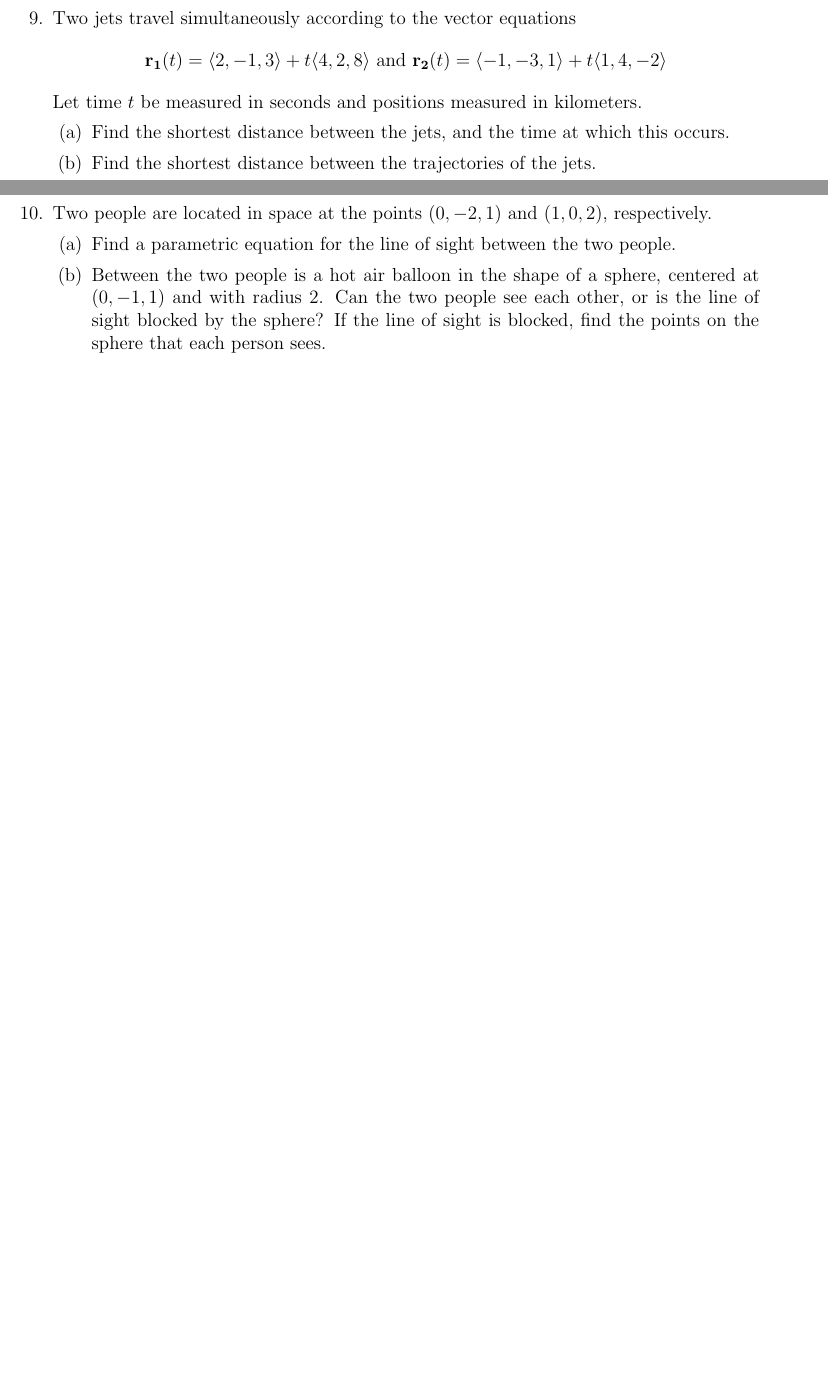
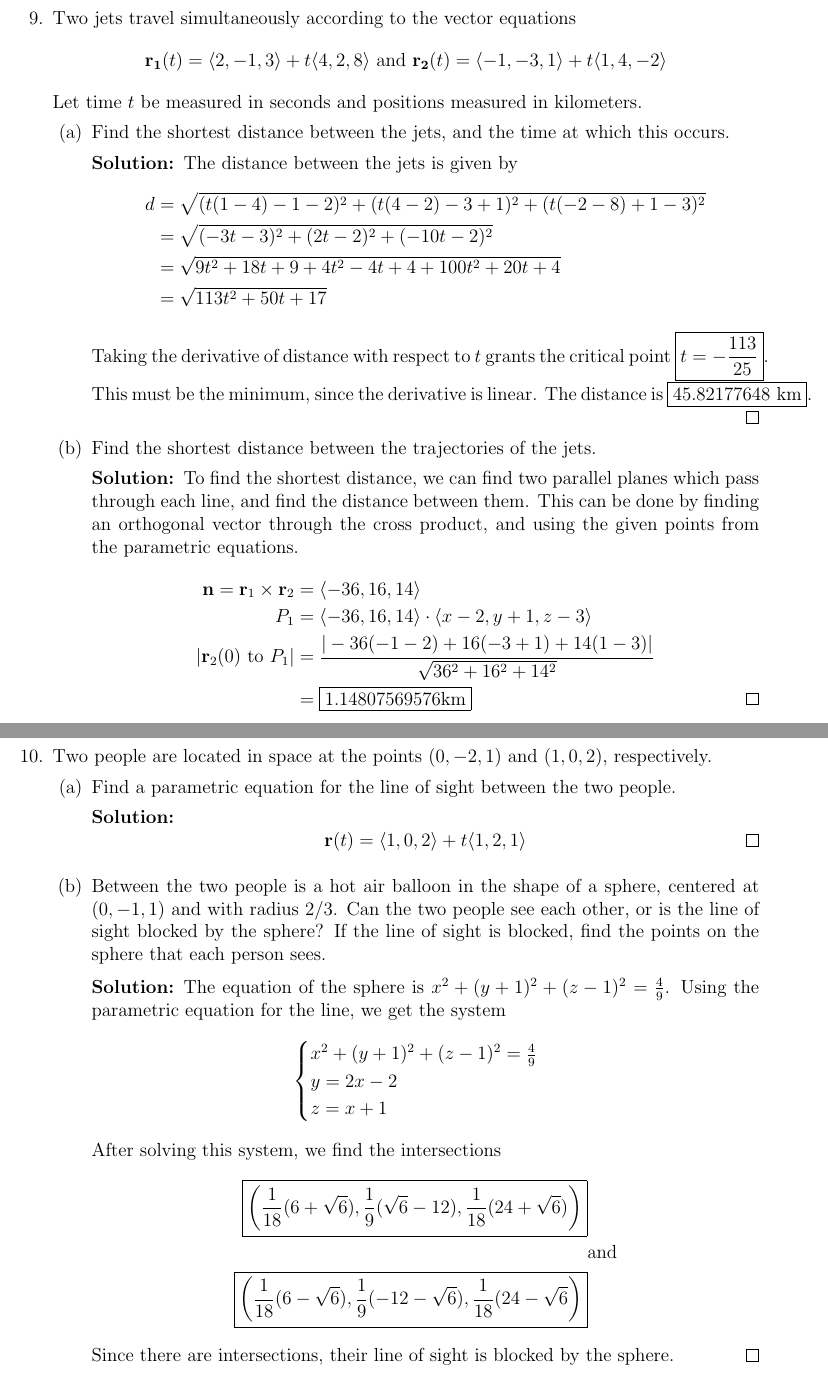
Before and after one commit to jzpan1/latex-docs, a LaTeX problem sheet (f23-MATH215/HW02.tex): two parts of pages 9 and 10 of 10, joined at a grey line, cut so that both start at the same text, the shorter picture padded with empty space. Compiled offline with pdfLaTeX.

Commit message:
finished hw2?

```diff
--- a/f23-MATH215/HW02.tex
+++ b/f23-MATH215/HW02.tex
@@ -177,14 +186,34 @@
 
 %9
 \question Two jets travel simultaneously according to the vector equations
-	$$\bold{r_1}(t) = \langle 2, -1, 3 \rangle + t \langle 4, 2, 8 \rangle
+	$$\mathbf{r_1}(t) = \langle 2, -1, 3 \rangle + t \langle 4, 2, 8 \rangle
 	\text{ and }
-	\bold{r_2}(t) = \langle -1, -3, 1\rangle + t \langle 1, 4, -2\rangle$$
+	\mathbf{r_2}(t) = \langle -1, -3, 1\rangle + t \langle 1, 4, -2\rangle$$
 	Let time $t$ be measured in seconds and positions measured in kilometers.
 	\begin{parts}
 		\part Find the shortest distance between the jets, and the time at
 			which this occurs.
+
+		\begin{solution}
+			The distance between the jets is given by
+			\begin{align*}
+				d &= \sqrt{(t(1-4)-1-2)^2 + (t(4-2)-3+1)^2 + (t(-2 - 8) + 1 - 3)^2} \\
+				&= \sqrt{(-3t-3)^2 + (2t - 2)^2 + (-10t - 2)^2} \\
+				&= \sqrt{9t^2+18t+9 + 4t^2 - 4t + 4 + 100t^2 + 20t + 4} \\
+				&= \sqrt{113t^2 + 50t + 17}
+			\end{align*}
+			Taking the derivative of distance with respect to $t$ grants the critical point $\boxed{t=-\frac{113}{25}}$. This must be the minimum, since the derivative is linear. The distance is $\boxed{45.82177648 \text{ km}}$. \qed
+		\end{solution}
 		\part Find the shortest distance between the trajectories of the jets.
+		\begin{solution}
+			To find the shortest distance, we can find two parallel planes which pass through each line, and find the distance between them. This can be done by finding an orthogonal vector through the cross product, and using the given points from the parametric equations.
+			\begin{align*}
+				\mathbf{n} = \mathbf{r}_1 \times \mathbf{r}_2 &= \langle -36, 16, 14 \rangle \\
+				P_1 &= \langle -36, 16, 14 \rangle \cdot \langle x-2, y+1, z-3 \rangle \\
+				|\mathbf{r}_2(0) \text{ to } P_1| &= \frac{|-36(-1 - 2) + 16(-3 + 1) + 14(1 - 3)|}{\sqrt{36^2+16^2+14^2}} \\
+				&= \boxed{ 1.14807569576 \text{km} \tag*{\qed}}
+			\end{align*}
+		\end{solution}
 	\end{parts}
 \clearpage
 %10
@@ -193,11 +222,29 @@
 	\begin{parts}
 		\part Find a parametric equation for the line of sight between the
 			two people.
+			\begin{solution}
+				\[ \mathbf{r}(t) = \langle 1, 0, 2 \rangle + t \langle 1, 2, 1 \rangle\tag*{\qed} \]
+			\end{solution}
 		\part Between the two people is a hot air balloon in the shape of a
-			sphere, centered at $(0, -1, 1)$ and with radius 2. Can the two
+			sphere, centered at $(0, -1, 1)$ and with radius 2/3. Can the two
 			people see each other, or is the line of sight blocked by the
 			sphere? If the line of sight is blocked, find the points on the
 			sphere that each person sees.
+			\begin{solution}
+				The equation of the sphere is $x^2+(y+1)^2+(z-1)^2 = \frac{4}{9}$. Using the parametric equation for the line, we get the system
+				\[ \begin{cases}
+					x^2+(y+1)^2+(z-1)^2 = \frac{4}{9}\\
+					y=2x-2 \\
+					z = x + 1
+				\end{cases} \]
+				After solving this system, we find the intersections
+				\begin{align*}
+					\boxed{\left( \frac{1}{18} (6 + \sqrt{6}), \frac{1}{9} (\sqrt{6} - 12), \frac{1}{18} (24 + \sqrt{6}) \right) }\\
+					&\text{and} \\
+					\boxed{\left( \frac{1}{18} (6 - \sqrt{6}), \frac{1}{9} (-12 - \sqrt{6}), \frac{1}{18} (24 - \sqrt{6}\right)}
+				\end{align*}
+				Since there are intersections, their line of sight is blocked by the sphere. \qed
+			\end{solution}
 	\end{parts}
 
 \end{questions}
```
Also changed, not shown: f23-MATH215/HW02.pdf, f23-MATH215/HW02.tex (19 more changed lines).
